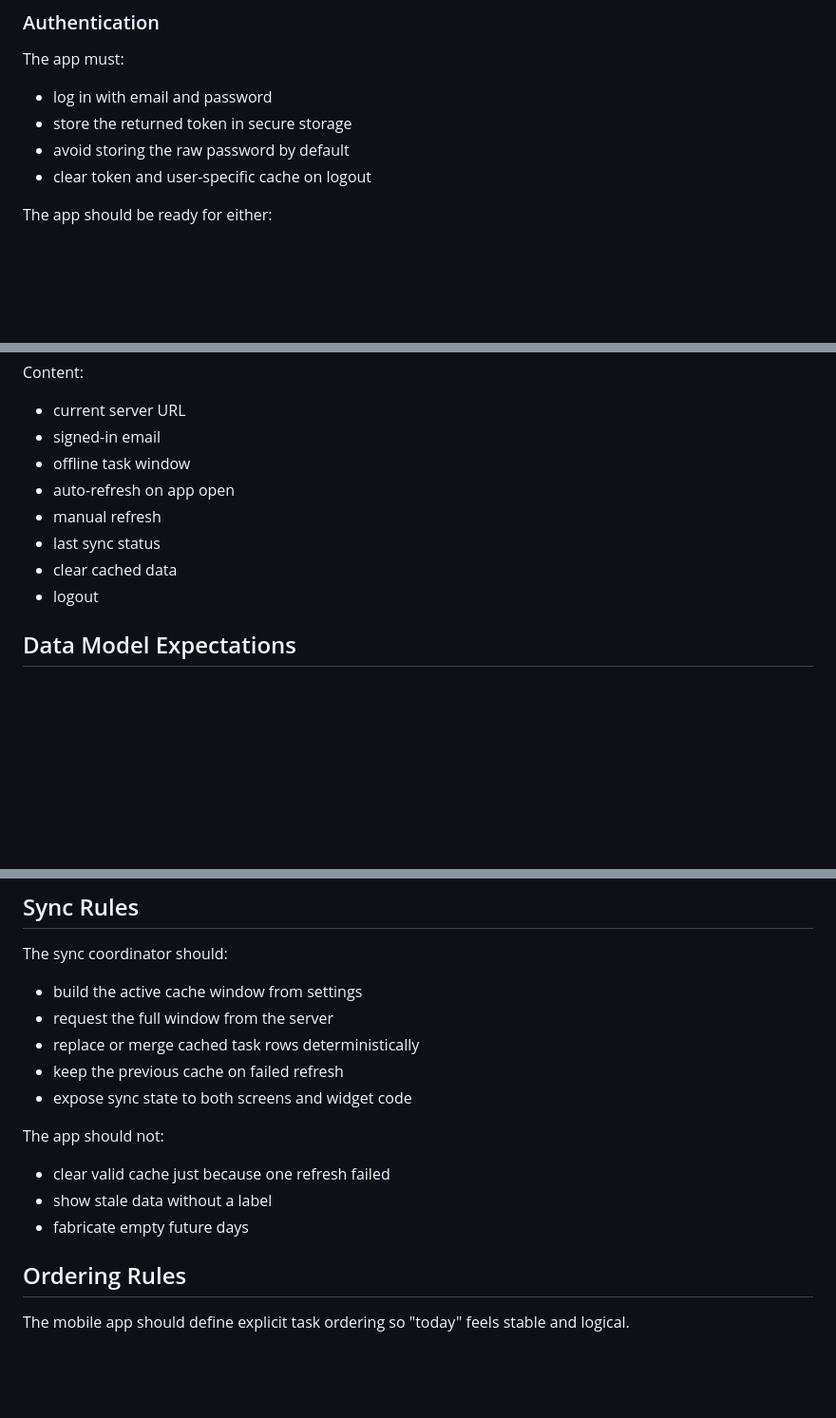
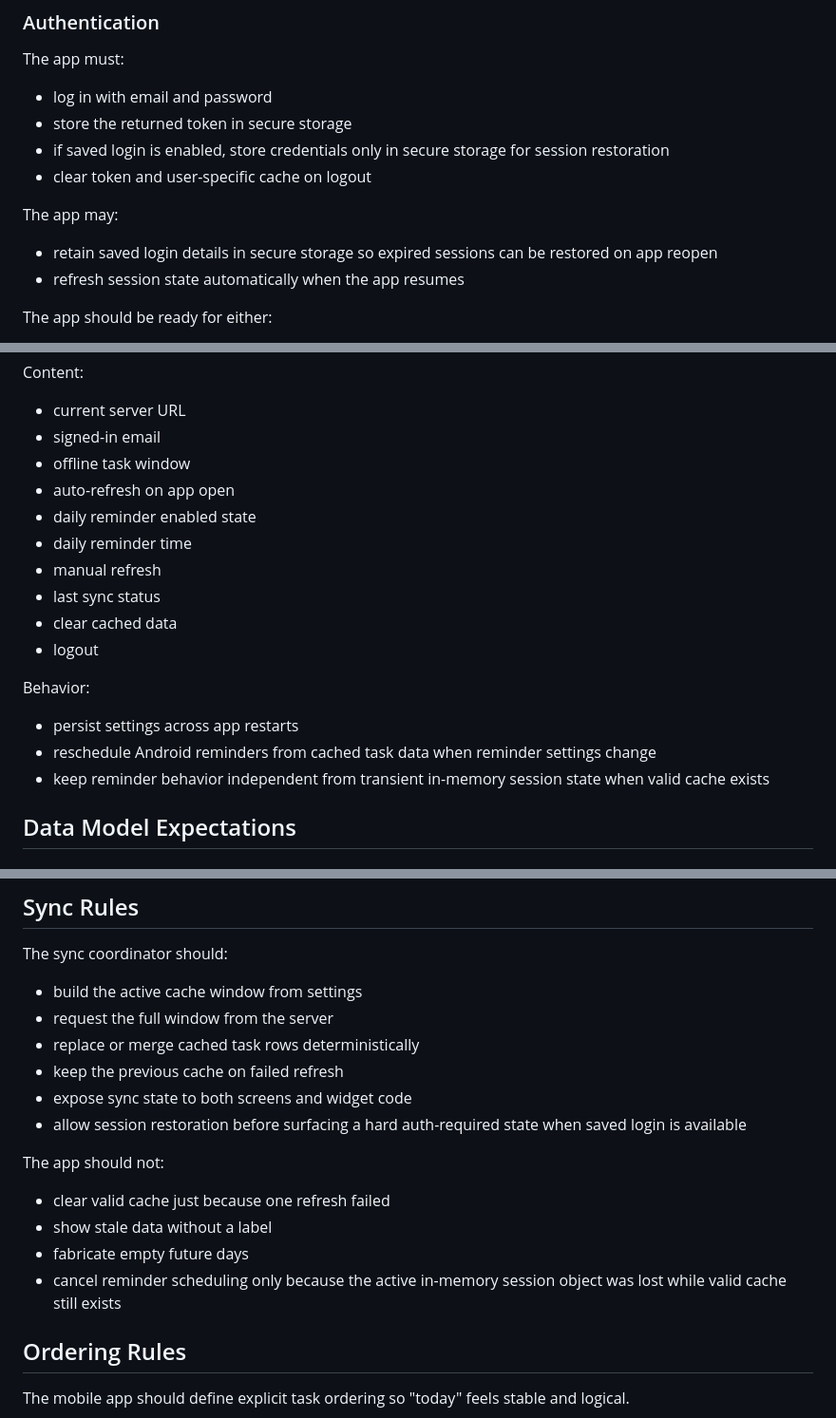
Before and after one commit to Nicxx2/homeflow-task-manager, a Markdown page: mobile/docs/implementation-spec.md, 3 parts joined by grey strips. Shown at 95% size. Rendered like a GitHub page; blank space fills up the shorter version.

Commit message:
Release v2.3.2 with mobile polish

```diff
--- a/mobile/docs/implementation-spec.md
+++ b/mobile/docs/implementation-spec.md
@@ -87,8 +87,13 @@ The app must:
 
 - log in with email and password
 - store the returned token in secure storage
-- avoid storing the raw password by default
+- if saved login is enabled, store credentials only in secure storage for session restoration
 - clear token and user-specific cache on logout
+
+The app may:
+
+- retain saved login details in secure storage so expired sessions can be restored on app reopen
+- refresh session state automatically when the app resumes
 
 The app should be ready for either:
 
@@ -219,10 +225,18 @@ Content:
 - signed-in email
 - offline task window
 - auto-refresh on app open
+- daily reminder enabled state
+- daily reminder time
 - manual refresh
 - last sync status
 - clear cached data
 - logout
+
+Behavior:
+
+- persist settings across app restarts
+- reschedule Android reminders from cached task data when reminder settings change
+- keep reminder behavior independent from transient in-memory session state when valid cache exists
 
 ## Data Model Expectations
 
@@ -273,12 +287,14 @@ The sync coordinator should:
 - replace or merge cached task rows deterministically
 - keep the previous cache on failed refresh
 - expose sync state to both screens and widget code
+- allow session restoration before surfacing a hard auth-required state when saved login is available
 
 The app should not:
 
 - clear valid cache just because one refresh failed
 - show stale data without a label
 - fabricate empty future days
+- cancel reminder scheduling only because the active in-memory session object was lost while valid cache still exists
 
 ## Ordering Rules
 
```
Also changed, not shown: other parts of mobile/docs/implementation-spec.md (+3 -0 lines), mobile/docs/product-brief.md (+12 -5 lines).
